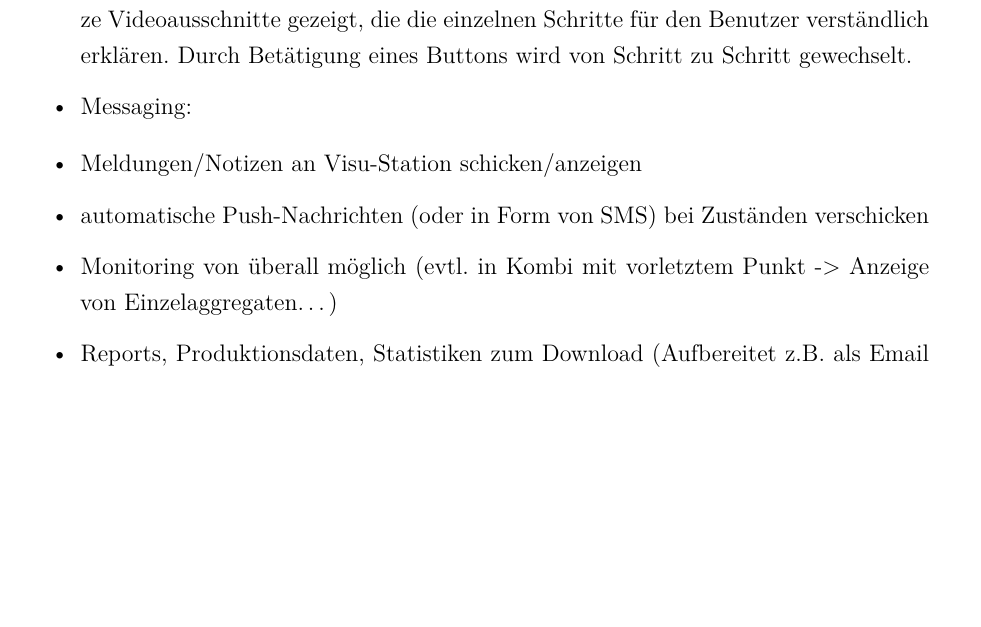
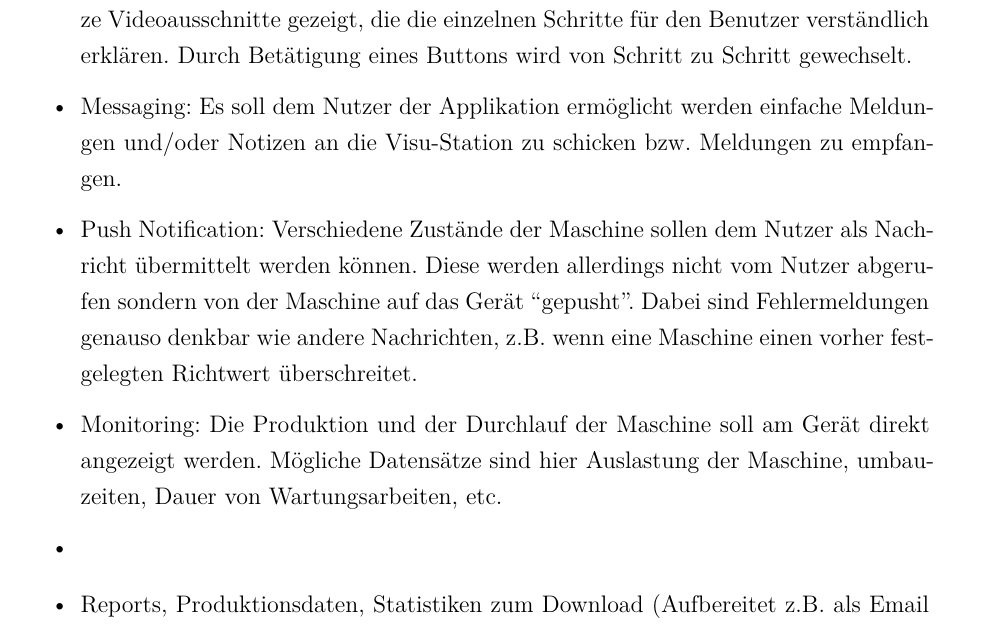
Before and after one commit to wooolfy/Diplomarbeit, a LaTeX thesis (Diplomarbeit.tex, which reads kapitel2.tex): part of page 17 of 49, cut so that both start at the same text, the shorter picture padded with empty space. Compiled offline with pdfLaTeX; the source files are stored in an older character set and shown here as Unicode.

Commit message:
Weiter Kapitel 3 Funktionsumfang ausformulieren

```diff
--- a/kapitel2.tex
+++ b/kapitel2.tex
@@ -201,15 +201,24 @@
               Dazu werden kurze Videoausschnitte gezeigt, die die einzelnen
               Schritte für den Benutzer verständlich erklären. Durch Betätigung
               eines Buttons wird von Schritt zu Schritt gewechselt.
-              \item Messaging:
+              \item Messaging: Es soll dem Nutzer der Applikation ermöglicht
+              werden einfache Meldungen und/oder Notizen an die Visu-Station zu
+              schicken bzw. Meldungen zu empfangen. % und Notizen
+              \item Push Notification: Verschiedene Zustände der Maschine
+              sollen dem Nutzer als Nachricht übermittelt werden können. Diese
+              werden allerdings nicht vom Nutzer abgerufen sondern von der
+              Maschine auf das Gerät ``gepusht''. Dabei sind Fehlermeldungen
+              genauso denkbar wie andere Nachrichten, z.B. wenn eine Maschine
+              einen vorher festgelegten Richtwert überschreitet.
+              \item Monitoring: Die Produktion und der Durchlauf der Maschine
+              soll am Gerät direkt angezeigt werden. Mögliche Datensätze sind
+              hier Auslastung der Maschine, umbauzeiten, Dauer von
+              Wartungsarbeiten, etc. % evtl. in Kombination mit vorletztem
+              %Punkt -> Anzeige von Einzelaggregaten
+              \item
             \end{itemize}
 
 			\begin{itemize}
-	          \item Meldungen/Notizen an Visu-Station schicken/anzeigen
-	          \item automatische Push-Nachrichten (oder in Form von SMS) bei
-	          Zuständen verschicken
-	          \item Monitoring von überall möglich (evtl. in Kombi mit vorletztem
-	          Punkt -> Anzeige von Einzelaggregaten\ldots)
 	          \item Reports, Produktionsdaten, Statistiken zum Download (Aufbereitet
 	          z.B. als Email -> wird im Smartphone ausgewählt)
 	          \item Maschinensteuerung von unkritischen Funktionen (mögliche Fehler
```
